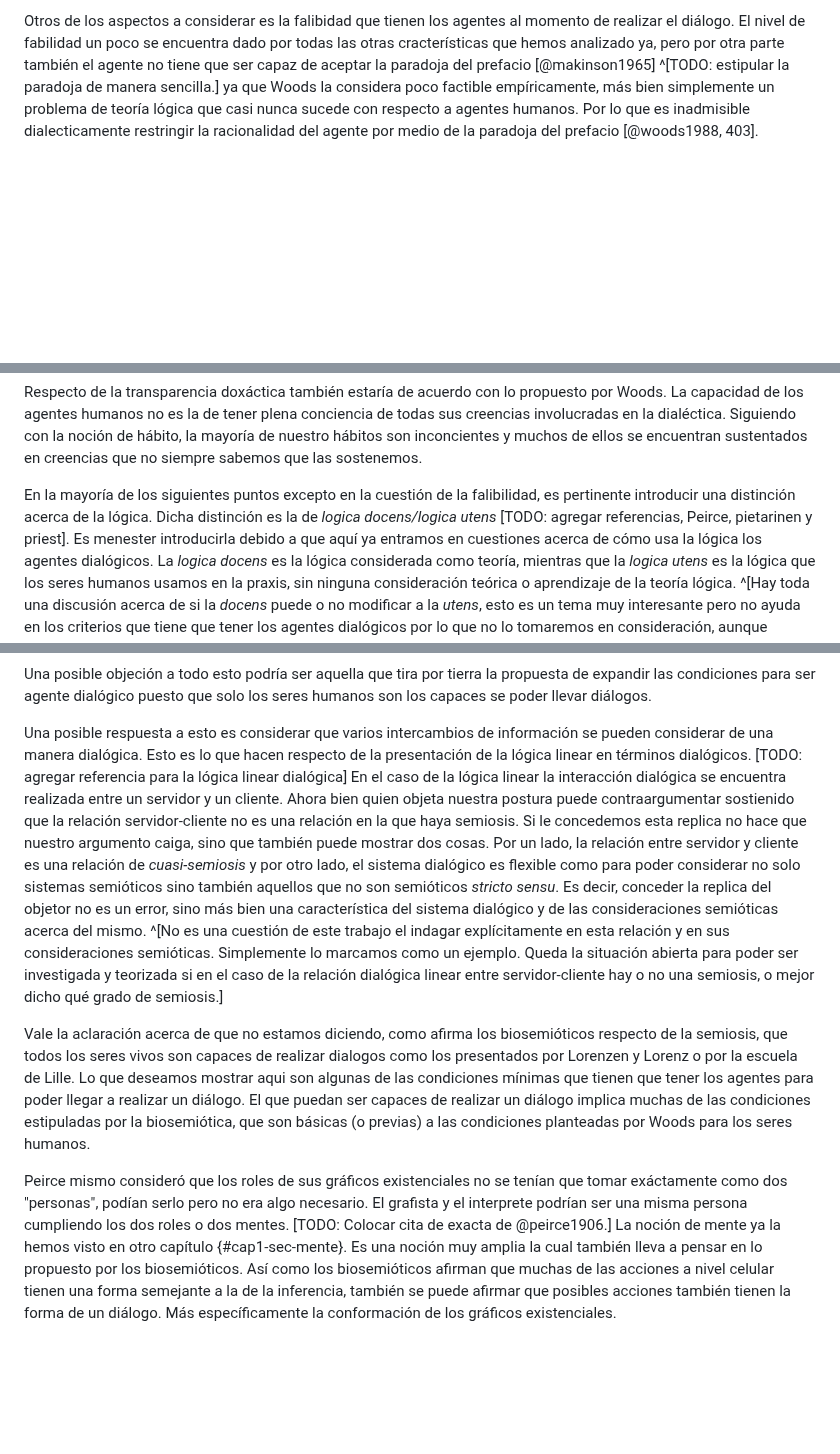
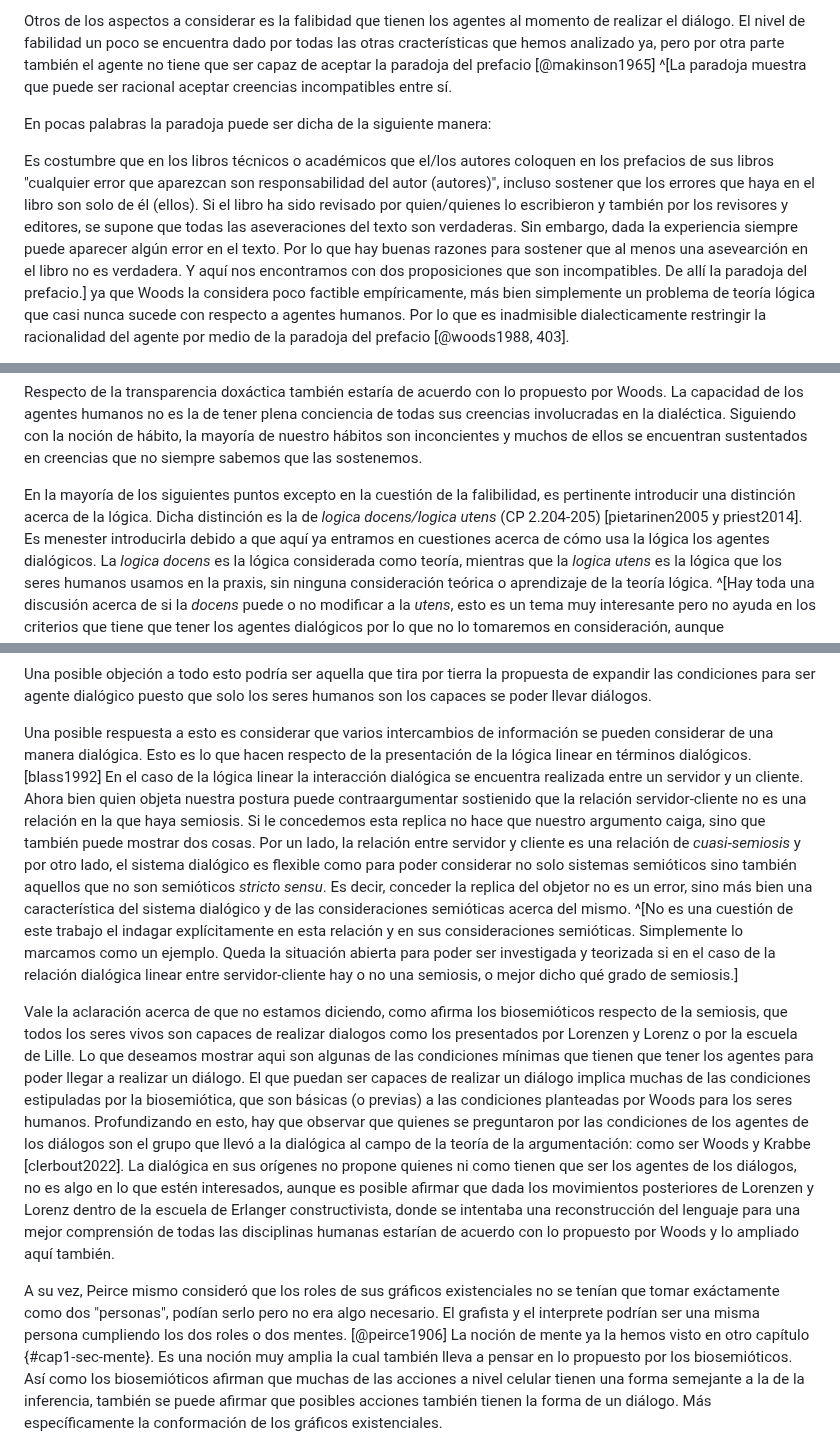
Before and after one commit to ivanvgav/thesis-uidge, a Markdown page: 0601-agentes-dialogicos.md, 3 parts joined by grey strips. Rendered like a GitHub page; blank space fills up the shorter version.

Commit message:
Finishing TODOs

```diff
--- a/0601-agentes-dialogicos.md
+++ b/0601-agentes-dialogicos.md
@@ -64,7 +64,19 @@ la memoria y a la comparación y revisión de creencias [@woods1988, 402].
 Otros de los aspectos a considerar es la falibidad que tienen los agentes al momento de realizar el diálogo.
 El nivel de fabilidad un poco se encuentra dado por todas las otras cracterísticas que hemos analizado ya,
 pero por otra parte también el agente no tiene que ser capaz de aceptar la paradoja del prefacio [@makinson1965]
-^[TODO: estipular la paradoja de manera sencilla.]
+^[La paradoja muestra que puede ser racional aceptar creencias incompatibles entre sí.
+
+En pocas palabras la paradoja puede ser dicha de la siguiente manera:
+
+Es costumbre que en los libros técnicos o académicos que el/los autores coloquen en los prefacios de sus libros
+"cualquier error que aparezcan son responsabilidad del autor (autores)",
+incluso sostener que los errores que haya en el libro son solo de él (ellos).
+Si el libro ha sido revisado por quien/quienes lo escribieron y también por los revisores y editores,
+se supone que todas las aseveraciones del texto son verdaderas.
+Sin embargo, dada la experiencia siempre puede aparecer algún error en el texto.
+Por lo que hay buenas razones para sostener que al menos una asevearción en el libro no es verdadera.
+Y aquí nos encontramos con dos proposiciones que son incompatibles.
+De allí la paradoja del prefacio.]
 ya que Woods la considera poco factible empíricamente, más bien simplemente un problema de teoría lógica
 que casi nunca sucede con respecto a agentes humanos.
 Por lo que es inadmisible dialecticamente restringir la racionalidad del agente por medio de la paradoja del prefacio [@woods1988, 403].
@@ -119,7 +131,7 @@ que no siempre sabemos que las sostenemos.
 En la mayoría de los siguientes puntos
 excepto en la cuestión de la falibilidad,
 es pertinente introducir una distinción acerca de la lógica.
-Dicha distinción es la de *logica docens/logica utens* [TODO: agregar referencias, Peirce, pietarinen y priest].
+Dicha distinción es la de *logica docens/logica utens* (CP 2.204-205) [pietarinen2005 y priest2014].
 Es menester introducirla debido a
 que aquí ya entramos en cuestiones acerca de cómo usa la lógica los agentes dialógicos.
 La *logica docens* es la lógica considerada como teoría,
@@ -259,7 +271,7 @@ puesto que solo los seres humanos son los capaces se poder llevar diálogos.
 Una posible respuesta a esto es considerar que varios intercambios de información
 se pueden considerar de una manera dialógica.
 Esto es lo que hacen respecto de la presentación de la lógica linear en términos dialógicos.
-[TODO: agregar referencia para la lógica linear dialógica]
+[blass1992]
 En el caso de la lógica linear la interacción dialógica se encuentra realizada entre un servidor y un cliente.
 Ahora bien quien objeta nuestra postura puede contraargumentar sostienido
 que la relación servidor-cliente no es una relación en la que haya semiosis.
@@ -287,11 +299,21 @@ Lo que deseamos mostrar aqui son algunas de las condiciones mínimas
 que tienen que tener los agentes para poder llegar a realizar un diálogo.
 El que puedan ser capaces de realizar un diálogo implica muchas de las condiciones estipuladas por la biosemiótica,
 que son básicas (o previas) a las condiciones planteadas por Woods para los seres humanos.
+Profundizando en esto, hay que observar que quienes se preguntaron por las condiciones de los agentes
+de los diálogos son el grupo que llevó a la dialógica al campo de la teoría de la argumentación:
+como ser Woods y Krabbe [clerbout2022].
+La dialógica en sus orígenes no propone quienes ni como tienen que ser los agentes de los diálogos,
+no es algo en lo que estén interesados,
+aunque es posible afirmar que dada los movimientos posteriores de Lorenzen y Lorenz
+dentro de la escuela de Erlanger constructivista,
+donde se intentaba una reconstrucción del lenguaje para una mejor comprensión
+de todas las disciplinas humanas estarían de acuerdo con lo propuesto
+por Woods y lo ampliado aquí también.
 
-Peirce mismo consideró que los roles de sus gráficos existenciales no se tenían
+A su vez, Peirce mismo consideró que los roles de sus gráficos existenciales no se tenían
 que tomar exáctamente como dos "personas", podían serlo pero no era algo necesario.
 El grafista y el interprete podrían ser una misma persona cumpliendo los dos roles o
-dos mentes. [TODO: Colocar cita de exacta de @peirce1906.]
+dos mentes. [@peirce1906]
 La noción de mente ya la hemos visto en otro capítulo {#cap1-sec-mente}.
 Es una noción muy amplia la cual también lleva a pensar en lo propuesto por los biosemióticos.
 Así como los biosemióticos afirman que muchas de las acciones a nivel celular
```
Also changed, not shown: other parts of 0601-agentes-dialogicos.md (+1 -1 lines).
